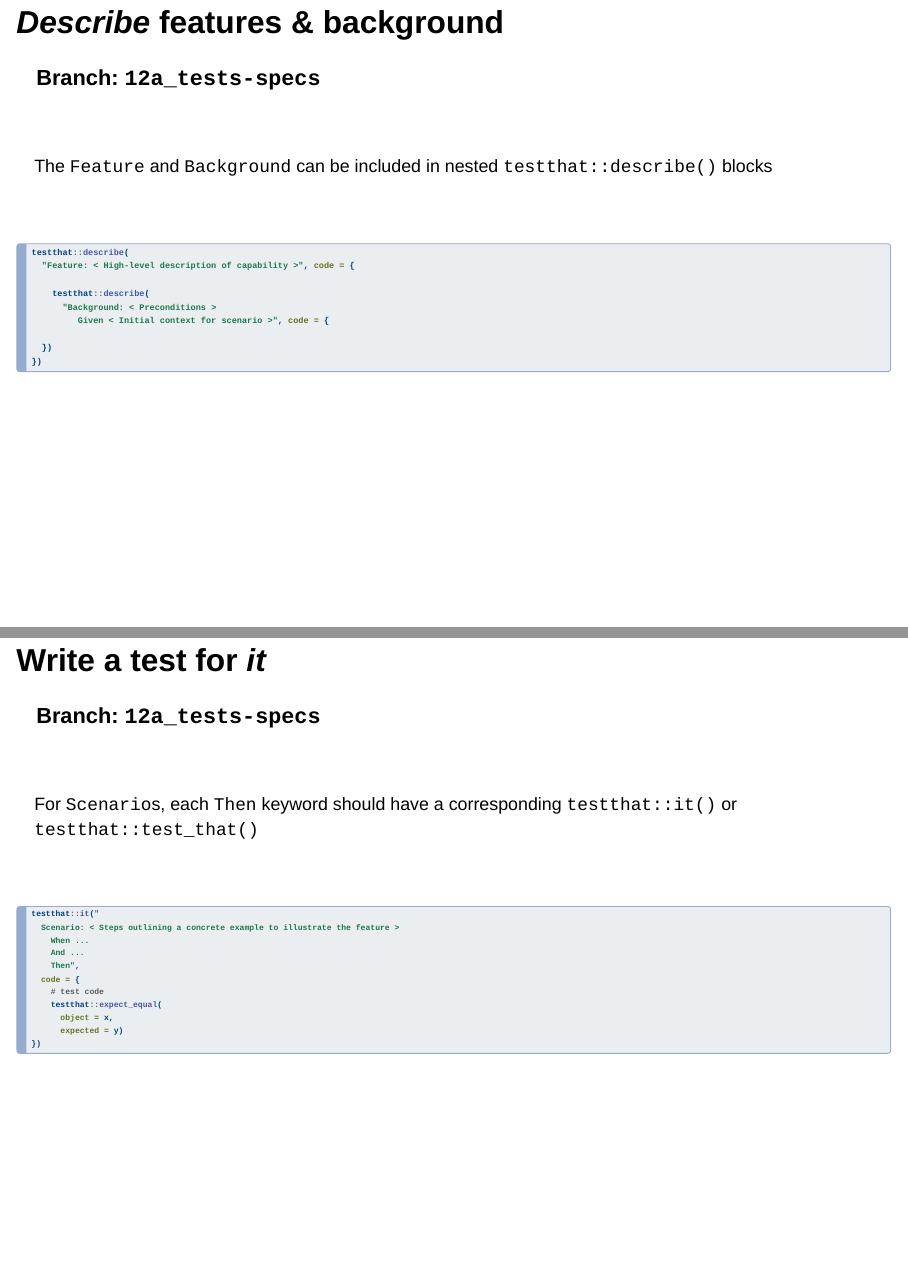
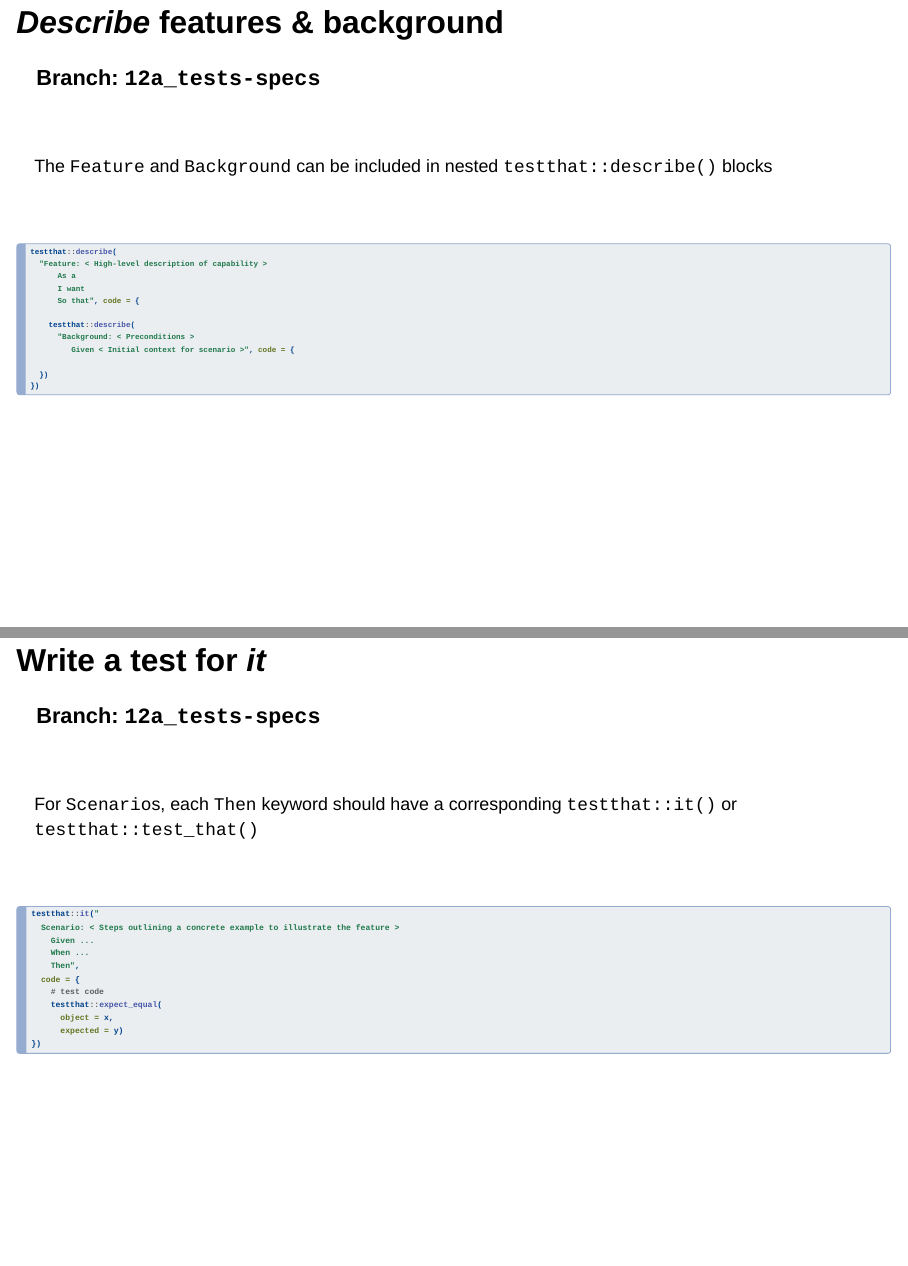
Before and after one commit to mjfrigaard/dev-test-shiny, a Quarto document (slides/wrkshp.qmd): pages 60 and 61 of 90, joined at a grey line. Rendered offline with R 4.5, knitr and Pandoc in place of Quarto, with nearby package versions; drawn as Slidy slides in place of the format the file asks for.

Commit message:
updates to testing slides

````diff
--- a/slides/wrkshp.qmd
+++ b/slides/wrkshp.qmd
@@ -2833,13 +2845,16 @@ The `Feature` and `Background` can be included in nested `testthat::describe()`
 
 <br>
 
-:::{style="font-size: 0.90em;"}
-```{r}
-#| eval: false
-#| echo: true
-#| code-line-numbers: "|2|3-6|4|5|6|"
+:::{style="font-size: 0.80em;"}
+```{r}
+#| eval: false
+#| echo: true
+#| code-line-numbers: "|2|3-5|8|9|"
 testthat::describe(
-  "Feature: < High-level description of capability >", code = {
+  "Feature: < High-level description of capability >
+      As a
+      I want
+      So that", code = {
 
     testthat::describe(
       "Background: < Preconditions >
@@ -2873,8 +2888,8 @@ For `Scenario`s, each `Then` keyword should have a corresponding `testthat::it()
 #| code-line-numbers: "1|2|3|4|5|7-10|"
 testthat::it("
   Scenario: < Steps outlining a concrete example to illustrate the feature >
+    Given ...
     When ...
-    And ...
     Then",
   code = {
     # test code
````
Also changed, not shown: docs/search.json, slides/wrkshp.qmd (22 more changed lines), 1 other file.
